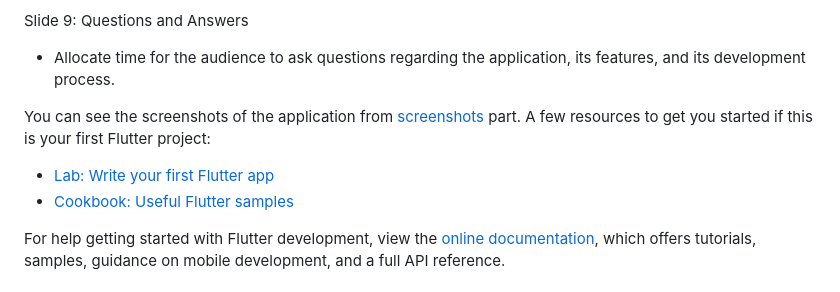
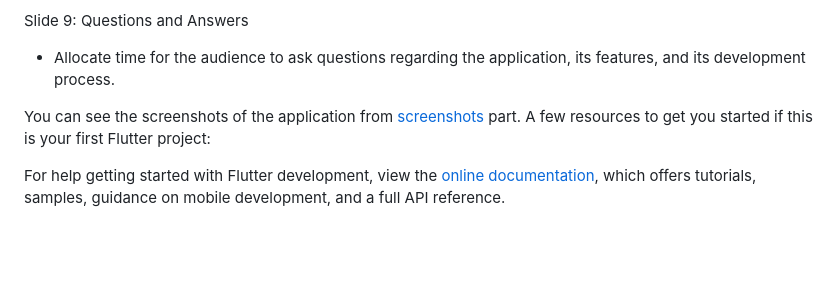
Before and after one commit to kareeeeeeem/moares, a Markdown page: README.md, the part around the change printed below. Drawn GitHub-style; blank space fills up the shorter version.

```diff
--- a/README.md
+++ b/README.md
@@ -58,9 +58,6 @@ Slide 9: Questions and Answers
 You can see the screenshots of the application from [screenshots](#screenshots) part.
 A few resources to get you started if this is your first Flutter project:
 
-- [Lab: Write your first Flutter app](https://docs.flutter.dev/get-started/codelab)
-- [Cookbook: Useful Flutter samples](https://docs.flutter.dev/cookbook)
-
 For help getting started with Flutter development, view the
 [online documentation](https://docs.flutter.dev/), which offers tutorials,
 samples, guidance on mobile development, and a full API reference.
```
Also changed, not shown: other parts of README.md (+0 -7 lines).
